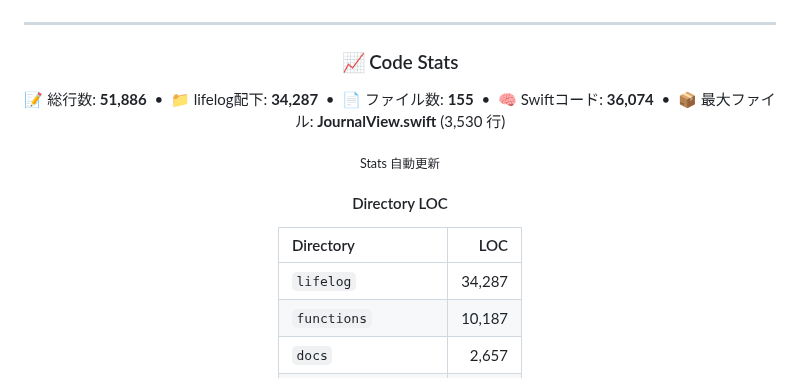
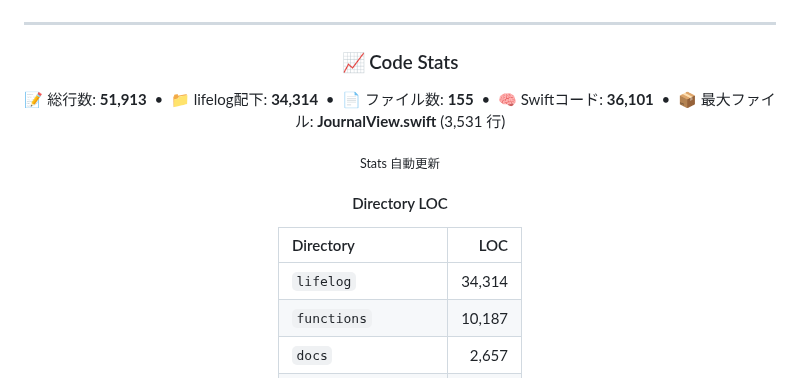
Before and after one commit to Inazumimakoto/lifelog, a Markdown page: README.md, the part around the change. Drawn GitHub-style; badges without logos.

Commit message:
docs: update LOC stats [skip ci]

```diff
--- a/README.md
+++ b/README.md
@@ -90,7 +90,7 @@
 ### 📈 Code Stats
 
 <p align="center">
-  📝 総行数: <strong>51,886</strong> &nbsp;•&nbsp; 📁 lifelog配下: <strong>34,287</strong> &nbsp;•&nbsp; 📄 ファイル数: <strong>155</strong> &nbsp;•&nbsp; 🧠 Swiftコード: <strong>36,074</strong> &nbsp;•&nbsp; 📦 最大ファイル: <strong>JournalView.swift</strong> (3,530 行)
+  📝 総行数: <strong>51,913</strong> &nbsp;•&nbsp; 📁 lifelog配下: <strong>34,314</strong> &nbsp;•&nbsp; 📄 ファイル数: <strong>155</strong> &nbsp;•&nbsp; 🧠 Swiftコード: <strong>36,101</strong> &nbsp;•&nbsp; 📦 最大ファイル: <strong>JournalView.swift</strong> (3,531 行)
 </p>
 
 <sub>Stats 自動更新</sub>
@@ -100,7 +100,7 @@
 <!-- dir-loc-start -->
 | Directory | LOC |
 |:--|--:|
-| `lifelog` | 34,287 |
+| `lifelog` | 34,314 |
 | `functions` | 10,187 |
 | `docs` | 2,657 |
 | `LifelogWidgets` | 2,305 |
```
